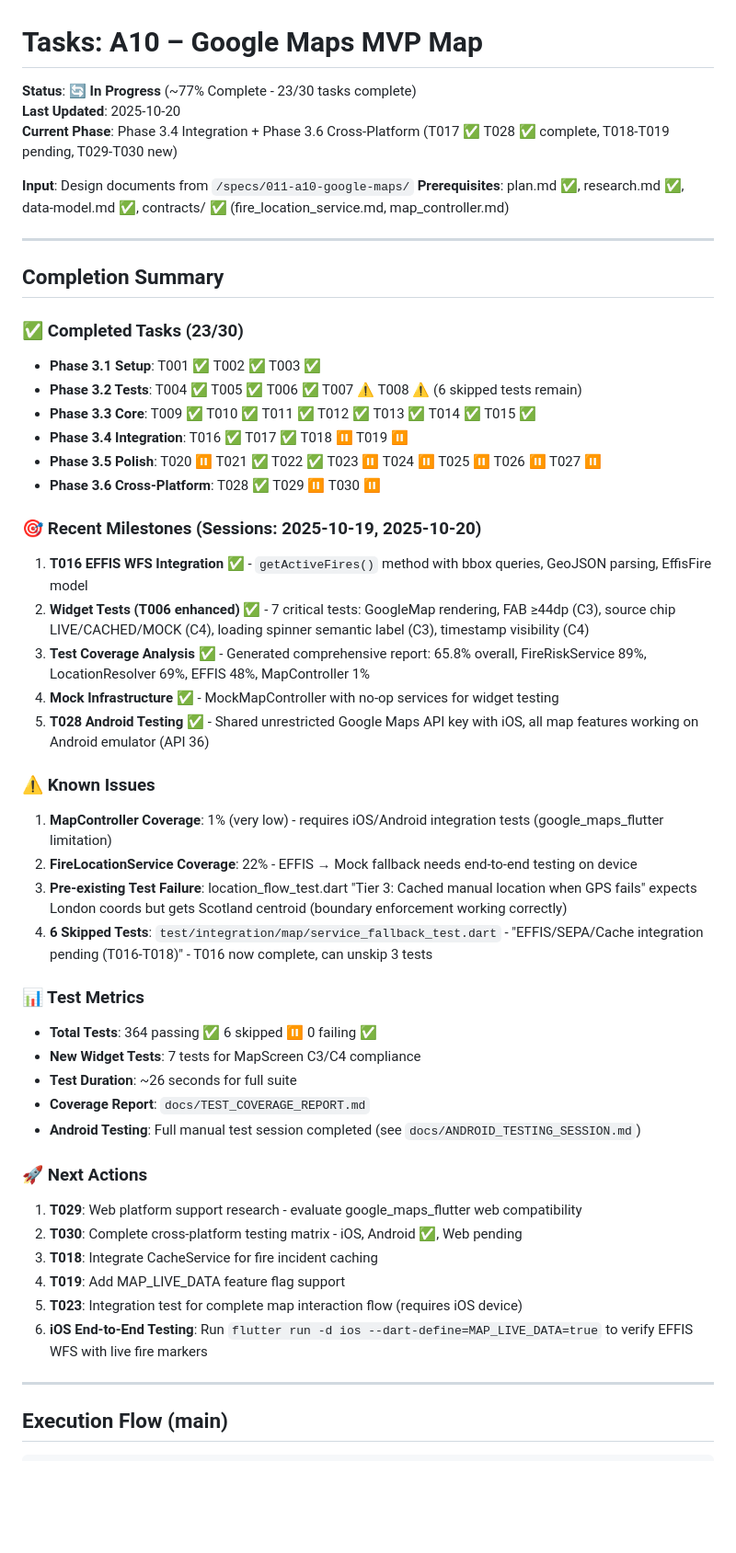
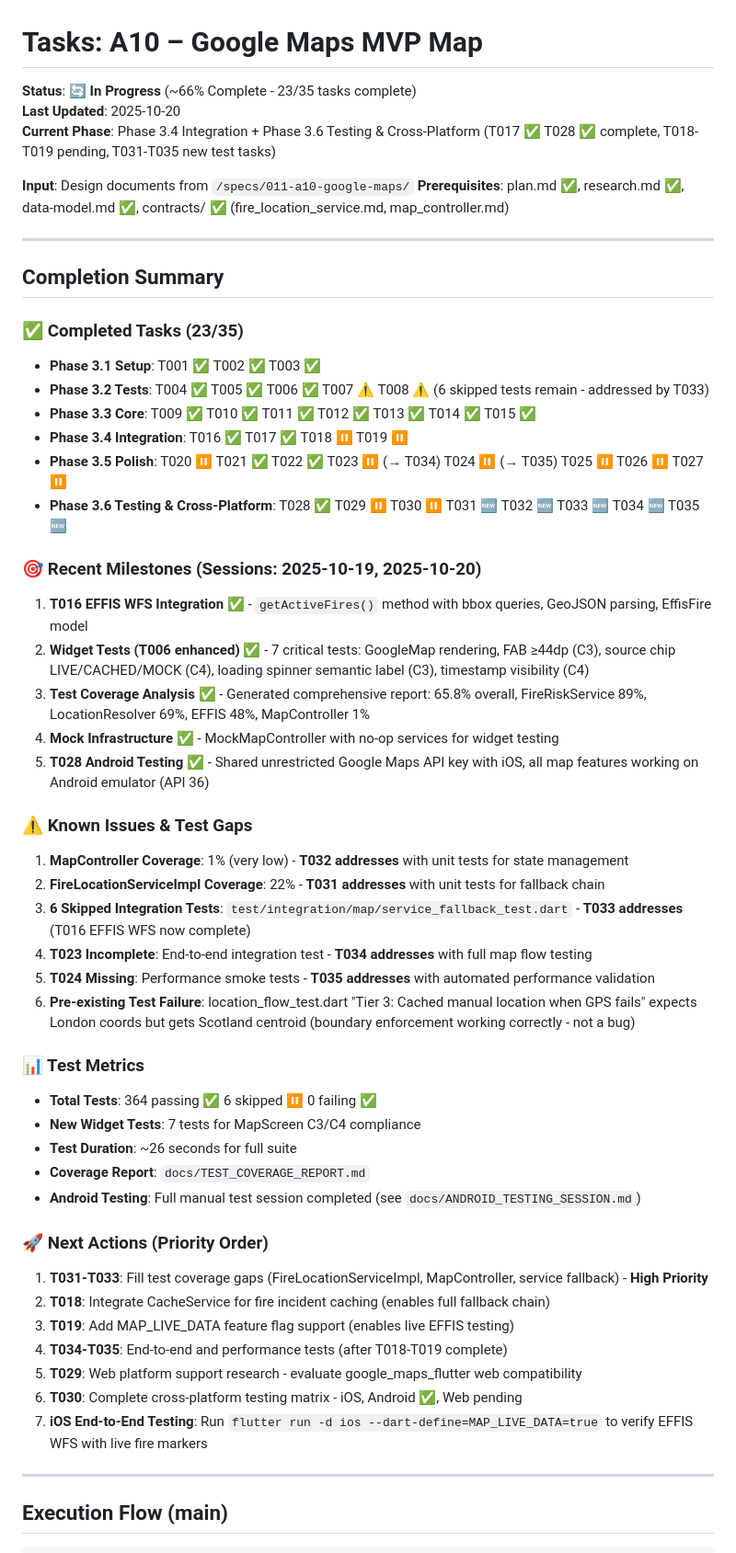
Before and after one commit to PD2015/wildfire_mvp_v3, a Markdown page: specs/011-a10-google-maps/tasks.md, the part around the change printed below. Shown: that part at 92% size. Drawn GitHub-style; blank space fills up the shorter version.

```diff
--- a/specs/011-a10-google-maps/tasks.md
+++ b/specs/011-a10-google-maps/tasks.md
@@ -1,8 +1,8 @@
 # Tasks: A10 – Google Maps MVP Map
 
-**Status**: 🔄 **In Progress** (~77% Complete - 23/30 tasks complete)
+**Status**: 🔄 **In Progress** (~66% Complete - 23/35 tasks complete)
 **Last Updated**: 2025-10-20
-**Current Phase**: Phase 3.4 Integration + Phase 3.6 Cross-Platform (T017 ✅ T028 ✅ complete, T018-T019 pending, T029-T030 new)
+**Current Phase**: Phase 3.4 Integration + Phase 3.6 Testing & Cross-Platform (T017 ✅ T028 ✅ complete, T018-T019 pending, T031-T035 new test tasks)
 
 **Input**: Design documents from `/specs/011-a10-google-maps/`
 **Prerequisites**: plan.md ✅, research.md ✅, data-model.md ✅, contracts/ ✅ (fire_location_service.md, map_controller.md)
@@ -11,13 +11,13 @@
 
 ## Completion Summary
 
-### ✅ Completed Tasks (23/30)
+### ✅ Completed Tasks (23/35)
 - **Phase 3.1 Setup**: T001 ✅ T002 ✅ T003 ✅
-- **Phase 3.2 Tests**: T004 ✅ T005 ✅ T006 ✅ T007 ⚠️ T008 ⚠️ (6 skipped tests remain)
+- **Phase 3.2 Tests**: T004 ✅ T005 ✅ T006 ✅ T007 ⚠️ T008 ⚠️ (6 skipped tests remain - addressed by T033)
 - **Phase 3.3 Core**: T009 ✅ T010 ✅ T011 ✅ T012 ✅ T013 ✅ T014 ✅ T015 ✅
 - **Phase 3.4 Integration**: T016 ✅ T017 ✅ T018 ⏸️ T019 ⏸️
-- **Phase 3.5 Polish**: T020 ⏸️ T021 ✅ T022 ✅ T023 ⏸️ T024 ⏸️ T025 ⏸️ T026 ⏸️ T027 ⏸️
-- **Phase 3.6 Cross-Platform**: T028 ✅ T029 ⏸️ T030 ⏸️
+- **Phase 3.5 Polish**: T020 ⏸️ T021 ✅ T022 ✅ T023 ⏸️ (→ T034) T024 ⏸️ (→ T035) T025 ⏸️ T026 ⏸️ T027 ⏸️
+- **Phase 3.6 Testing & Cross-Platform**: T028 ✅ T029 ⏸️ T030 ⏸️ T031 🆕 T032 🆕 T033 🆕 T034 🆕 T035 🆕
 
 ### 🎯 Recent Milestones (Sessions: 2025-10-19, 2025-10-20)
 1. **T016 EFFIS WFS Integration** ✅ - `getActiveFires()` method with bbox queries, GeoJSON parsing, EffisFire model
@@ -26,11 +26,13 @@
 4. **Mock Infrastructure** ✅ - MockMapController with no-op services for widget testing
 5. **T028 Android Testing** ✅ - Shared unrestricted Google Maps API key with iOS, all map features working on Android emulator (API 36)
 
-### ⚠️ Known Issues
-1. **MapController Coverage**: 1% (very low) - requires iOS/Android integration tests (google_maps_flutter limitation)
-2. **FireLocationService Coverage**: 22% - EFFIS → Mock fallback needs end-to-end testing on device
-3. **Pre-existing Test Failure**: location_flow_test.dart "Tier 3: Cached manual location when GPS fails" expects London coords but gets Scotland centroid (boundary enforcement working correctly)
-4. **6 Skipped Tests**: `test/integration/map/service_fallback_test.dart` - "EFFIS/SEPA/Cache integration pending (T016-T018)" - T016 now complete, can unskip 3 tests
+### ⚠️ Known Issues & Test Gaps
+1. **MapController Coverage**: 1% (very low) - **T032 addresses** with unit tests for state management
+2. **FireLocationServiceImpl Coverage**: 22% - **T031 addresses** with unit tests for fallback chain
+3. **6 Skipped Integration Tests**: `test/integration/map/service_fallback_test.dart` - **T033 addresses** (T016 EFFIS WFS now complete)
+4. **T023 Incomplete**: End-to-end integration test - **T034 addresses** with full map flow testing
+5. **T024 Missing**: Performance smoke tests - **T035 addresses** with automated performance validation
+6. **Pre-existing Test Failure**: location_flow_test.dart "Tier 3: Cached manual location when GPS fails" expects London coords but gets Scotland centroid (boundary enforcement working correctly - not a bug)
 
 ### 📊 Test Metrics
 - **Total Tests**: 364 passing ✅ 6 skipped ⏸️ 0 failing ✅
@@ -39,13 +41,14 @@
 - **Coverage Report**: `docs/TEST_COVERAGE_REPORT.md`
 - **Android Testing**: Full manual test session completed (see `docs/ANDROID_TESTING_SESSION.md`)
 
-### 🚀 Next Actions
-1. **T029**: Web platform support research - evaluate google_maps_flutter web compatibility
-2. **T030**: Complete cross-platform testing matrix - iOS, Android ✅, Web pending
-3. **T018**: Integrate CacheService for fire incident caching
-4. **T019**: Add MAP_LIVE_DATA feature flag support
-5. **T023**: Integration test for complete map interaction flow (requires iOS device)
-6. **iOS End-to-End Testing**: Run `flutter run -d ios --dart-define=MAP_LIVE_DATA=true` to verify EFFIS WFS with live fire markers
+### 🚀 Next Actions (Priority Order)
+1. **T031-T033**: Fill test coverage gaps (FireLocationServiceImpl, MapController, service fallback) - **High Priority**
+2. **T018**: Integrate CacheService for fire incident caching (enables full fallback chain)
+3. **T019**: Add MAP_LIVE_DATA feature flag support (enables live EFFIS testing)
+4. **T034-T035**: End-to-end and performance tests (after T018-T019 complete)
+5. **T029**: Web platform support research - evaluate google_maps_flutter web compatibility
+6. **T030**: Complete cross-platform testing matrix - iOS, Android ✅, Web pending
+7. **iOS End-to-End Testing**: Run `flutter run -d ios --dart-define=MAP_LIVE_DATA=true` to verify EFFIS WFS with live fire markers
 
 ---
 
```
Also changed, not shown: other parts of specs/011-a10-google-maps/tasks.md (+120 -10 lines).
